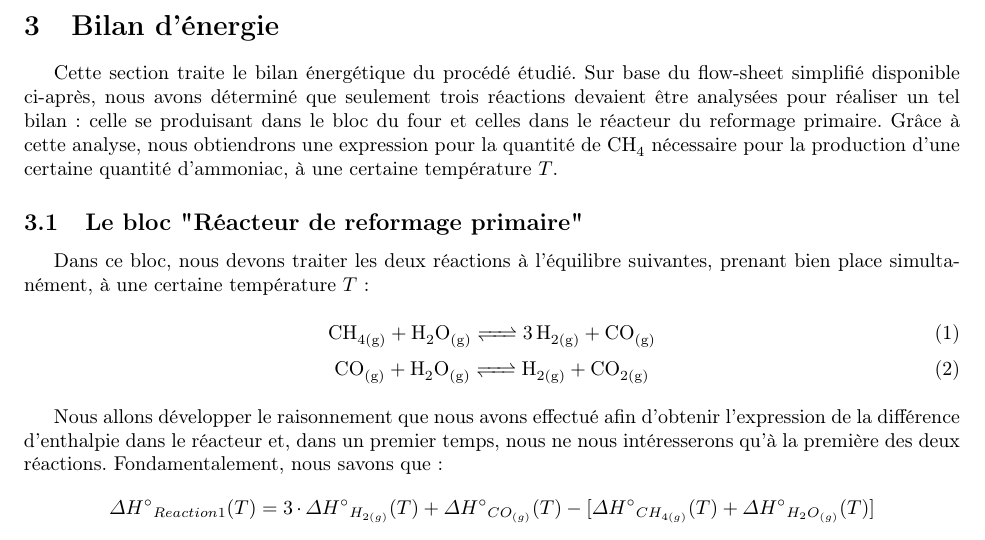
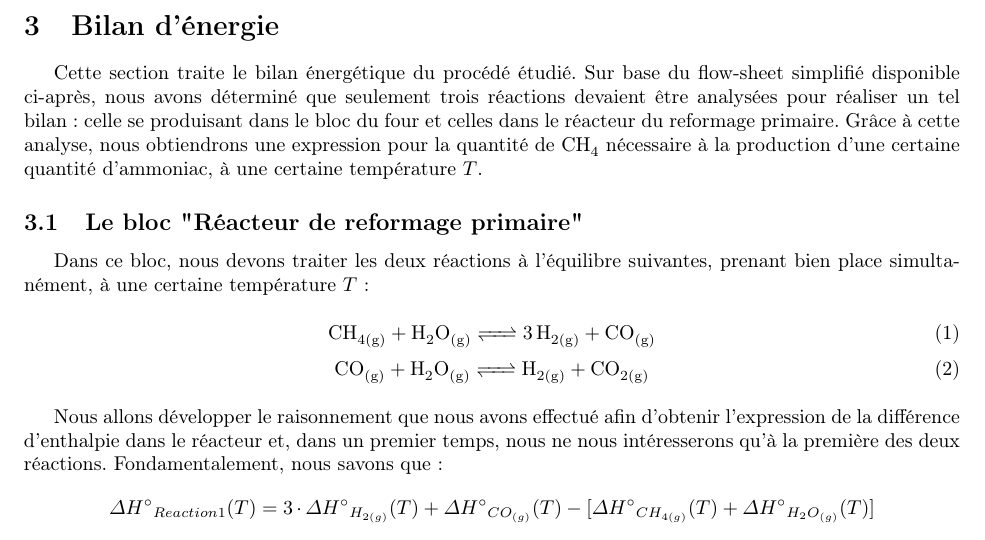
Before and after one commit to sarte/ProjetP3, a LaTeX document (Projet/tache1/deuxieme rapport/RapportFinal.tex, which reads Projet/tache1/deuxieme rapport/BilanEnergie.tex): part of page 6 of 13, cut so that both start at the same text. Compiled offline with pdfLaTeX.

Commit message:
Update BilanEnergie.tex

```diff
--- a/Projet/tache1/deuxieme rapport/BilanEnergie.tex
+++ b/Projet/tache1/deuxieme rapport/BilanEnergie.tex
@@ -5,7 +5,7 @@ Cette section traite le bilan énergétique du procédé étudié.
 Sur base du flow-sheet simplifié disponible ci-après, nous avons déterminé que seulement trois réactions
 devaient être analysées pour réaliser un tel bilan: celle se produisant dans le bloc du four et celles dans
 le réacteur du reformage primaire. Grâce à cette analyse, nous obtiendrons une expression pour la
-quantité de \ce{CH4} nécessaire pour la production d'une certaine quantité d'ammoniac, à une certaine température $T$.
+quantité de \ce{CH4} nécessaire à la production d'une certaine quantité d'ammoniac, à une certaine température $T$.
 
 \subsection{Le bloc "Réacteur de reformage primaire"}
 
```
